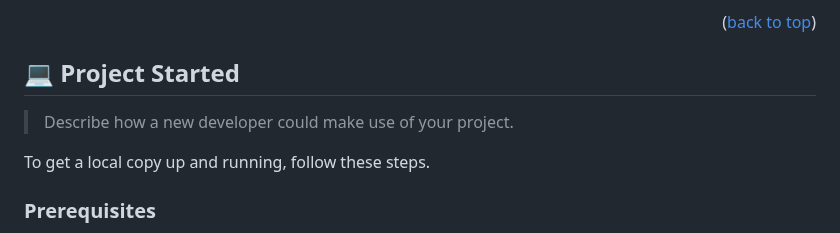
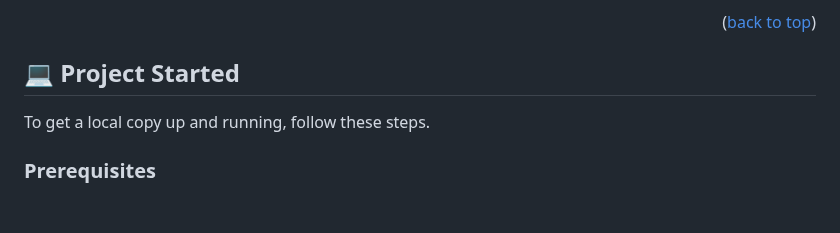
Before and after one commit to m00h0/Hello-Microvers-Project, a Markdown page: README.md, the part around the change. GitHub-like rendering; blank space fills up the shorter version.

```diff
--- a/README.md
+++ b/README.md
@@ -73,7 +73,6 @@
 
 ## 💻 Project Started <a name="project-started"></a>
 
-> Describe how a new developer could make use of your project.
 
 To get a local copy up and running, follow these steps.
 
```
